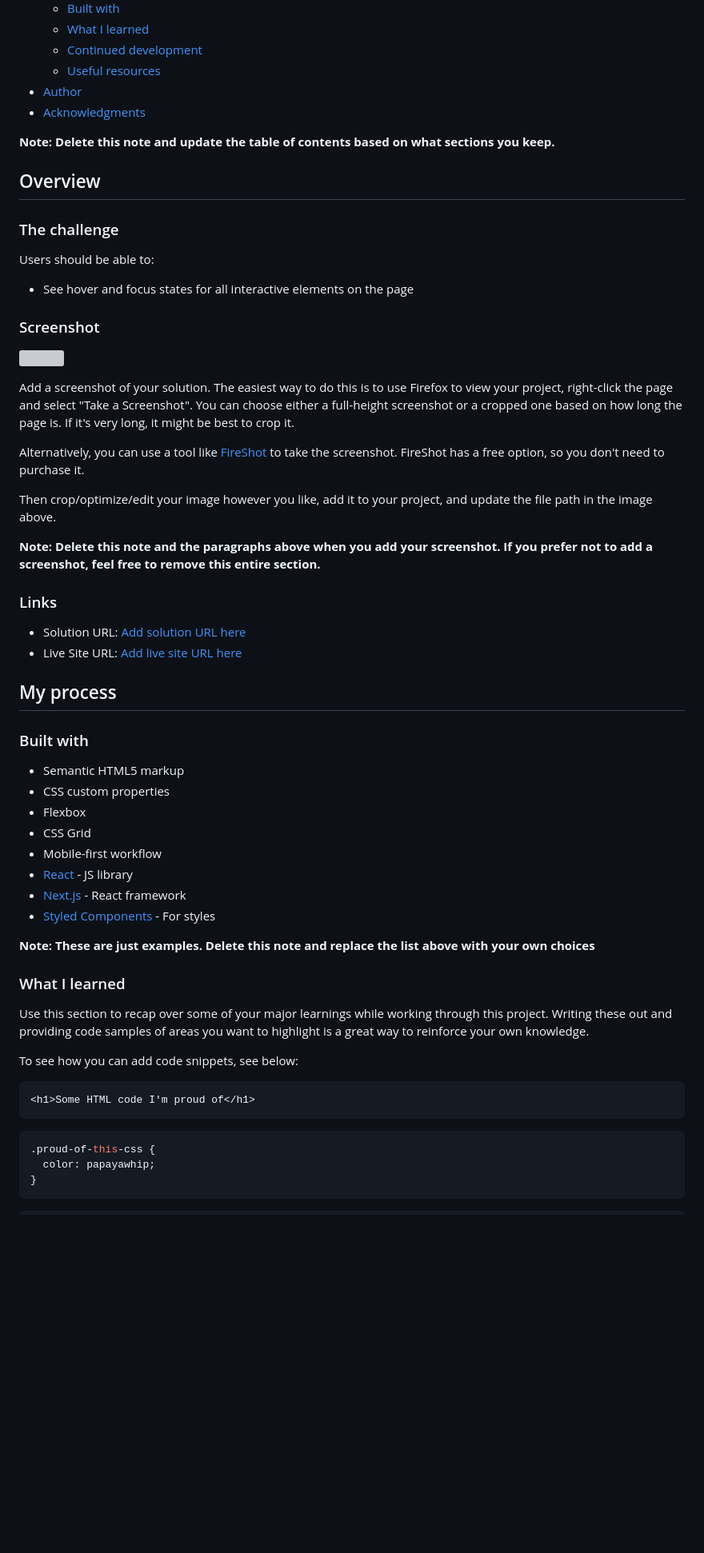
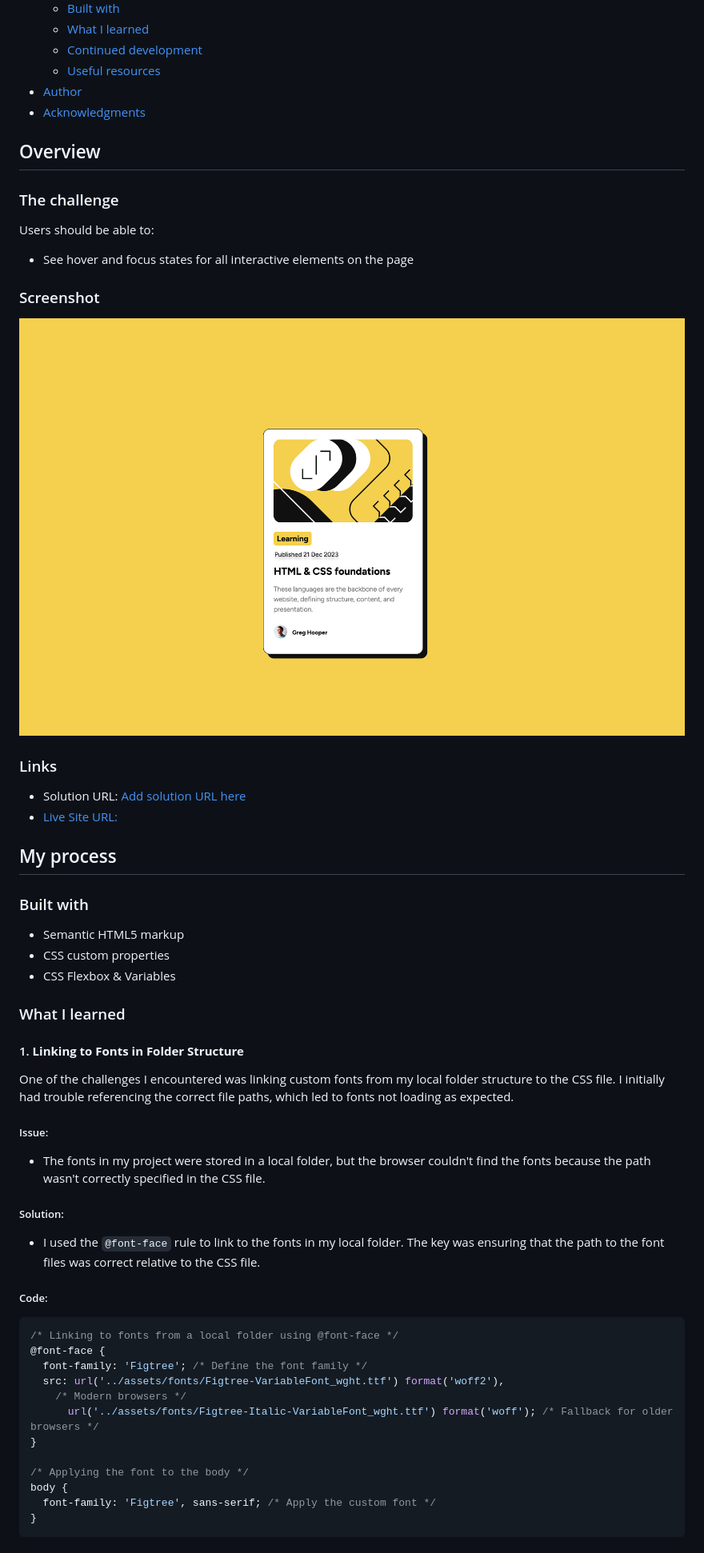
Before and after one commit to lauren-che/blog-preview-card, a Markdown page: README-template.md, the part around the change printed below. Shown: that part at 80% size. Drawn GitHub-style; pictures changed too: assets/images/screenshot.png (added); blank space fills up the shorter version; grey boxes are pictures that could not be loaded.

````diff
--- a/README-template.md
+++ b/README-template.md
@@ -16,8 +16,6 @@ This is a solution to the [Blog preview card challenge on Frontend Mentor](https
 - [Author](#author)
 - [Acknowledgments](#acknowledgments)
 
-**Note: Delete this note and update the table of contents based on what sections you keep.**
-
 ## Overview
 
 ### The challenge
@@ -28,20 +26,12 @@ Users should be able to:
 
 ### Screenshot
 
-![](./screenshot.jpg)
-
-Add a screenshot of your solution. The easiest way to do this is to use Firefox to view your project, right-click the page and select "Take a Screenshot". You can choose either a full-height screenshot or a cropped one based on how long the page is. If it's very long, it might be best to crop it.
-
-Alternatively, you can use a tool like [FireShot](https://getfireshot.com/) to take the screenshot. FireShot has a free option, so you don't need to purchase it.
-
-Then crop/optimize/edit your image however you like, add it to your project, and update the file path in the image above.
-
-**Note: Delete this note and the paragraphs above when you add your screenshot. If you prefer not to add a screenshot, feel free to remove this entire section.**
+![Screenshot Preview](/assets/images/screenshot.png)
 
 ### Links
 
 - Solution URL: [Add solution URL here](https://your-solution-url.com)
-- Live Site URL: [Add live site URL here](https://your-live-site-url.com)
+- [Live Site URL:](https://blogpreviewcardlc.netlify.app/)
 
 ## My process
 
@@ -49,26 +39,32 @@ Then crop/optimize/edit your image however you like, add it to your project, and
 
 - Semantic HTML5 markup
 - CSS custom properties
-- Flexbox
-- CSS Grid
-- Mobile-first workflow
-- [React](https://reactjs.org/) - JS library
-- [Next.js](https://nextjs.org/) - React framework
-- [Styled Components](https://styled-components.com/) - For styles
-
-**Note: These are just examples. Delete this note and replace the list above with your own choices**
+- CSS Flexbox & Variables
 
 ### What I learned
 
-Use this section to recap over some of your major learnings while working through this project. Writing these out and providing code samples of areas you want to highlight is a great way to reinforce your own knowledge.
+#### 1. **Linking to Fonts in Folder Structure**
 
-To see how you can add code snippets, see below:
+One of the challenges I encountered was linking custom fonts from my local folder structure to the CSS file. I initially had trouble referencing the correct file paths, which led to fonts not loading as expected.
 
-```html
-<h1>Some HTML code I'm proud of</h1>
-```
+##### Issue:
+- The fonts in my project were stored in a local folder, but the browser couldn't find the fonts because the path wasn't correctly specified in the CSS file.
+
+##### Solution:
+- I used the `@font-face` rule to link to the fonts in my local folder. The key was ensuring that the path to the font files was correct relative to the CSS file.
+
+##### Code:
 ```css
-.proud-of-this-css {
-  color: papayawhip;
+/* Linking to fonts from a local folder using @font-face */
+@font-face {
+  font-family: 'Figtree'; /* Define the font family */
+  src: url('../assets/fonts/Figtree-VariableFont_wght.ttf') format('woff2'),
+    /* Modern browsers */
+      url('../assets/fonts/Figtree-Italic-VariableFont_wght.ttf') format('woff'); /* Fallback for older browsers */
+}
+
+/* Applying the font to the body */
+body {
+  font-family: 'Figtree', sans-serif; /* Apply the custom font */
 }
 ```
````
Also changed, not shown: other parts of README-template.md (+37 -26 lines), 2 other files.
